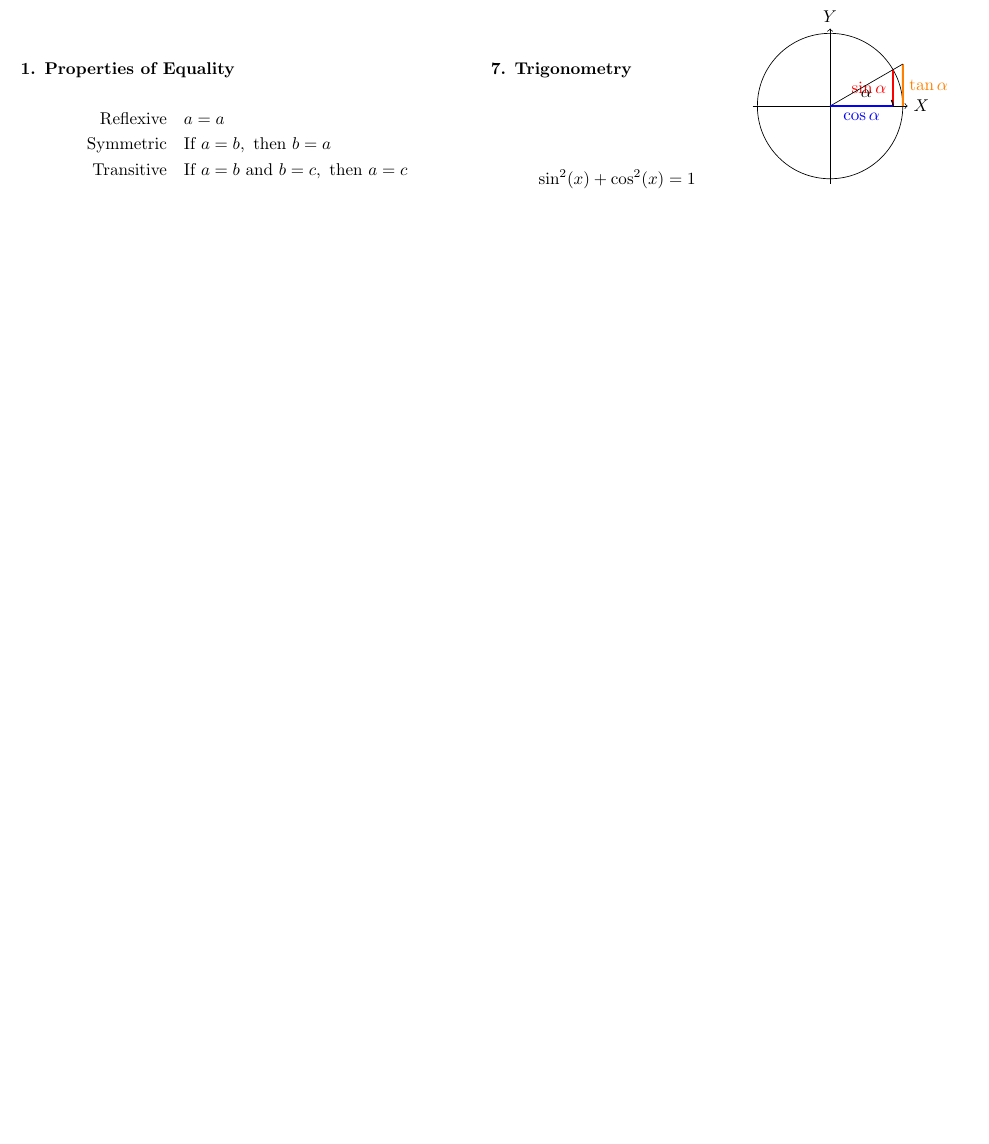
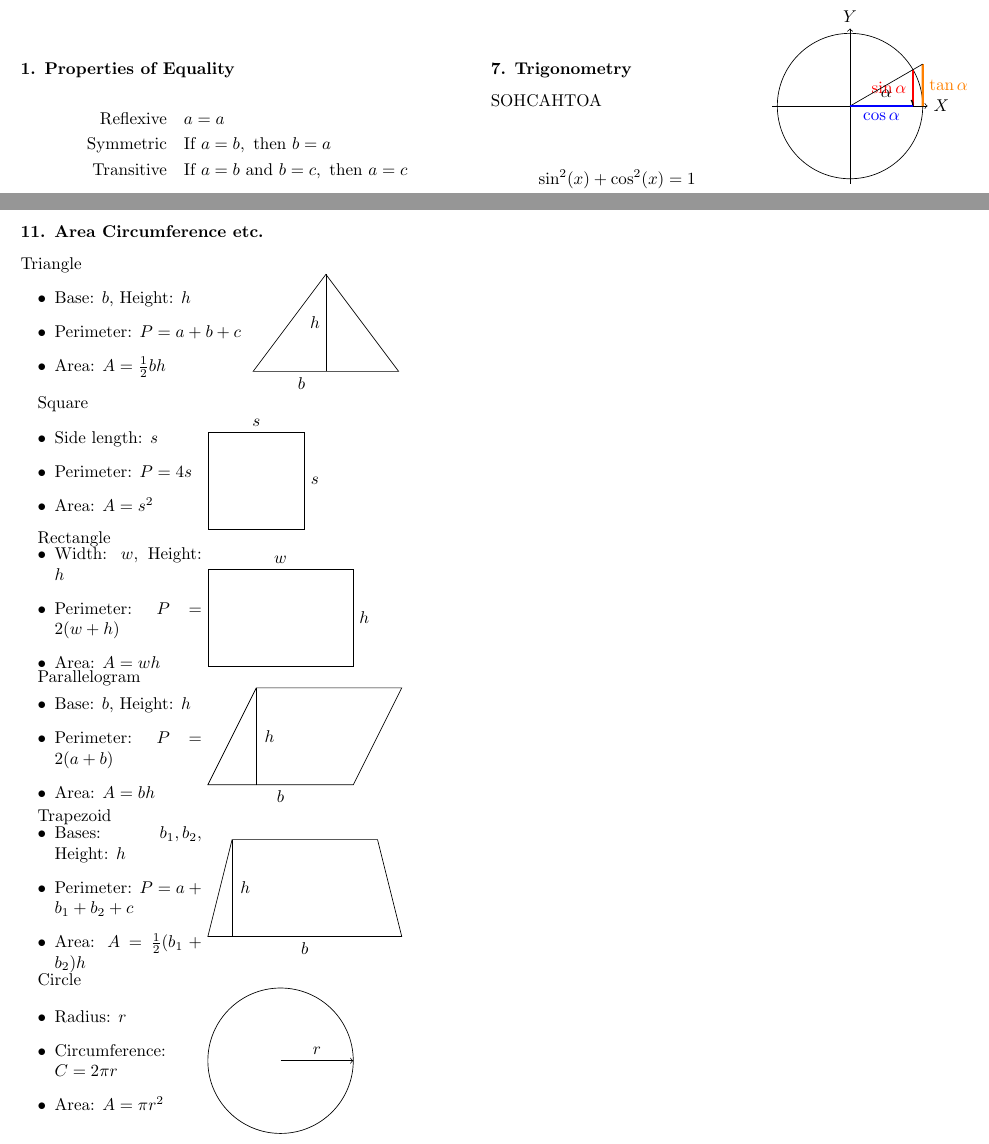
Before and after one commit to cdevr/cheatsheets, a LaTeX document (math/cheatsheet.tex): part of the page before the commit and two parts of pages 1 and 2 of 2 after it, the two joined at a grey line, cut so that both start at the same text, the shorter picture padded with empty space. Compiled offline with pdfLaTeX.

Commit message:
Also do shapes

```diff
--- a/math/cheatsheet.tex
+++ b/math/cheatsheet.tex
@@ -60,7 +60,8 @@ a^2 - b^2 &= (a + b)(a - b) \\
 \end{align*}
 
 \subsubsection*{7. Trigonometry}
-\begin{tikzpicture}[scale=0.5, overlay, shift={(14cm,0)}]
+SOHCAHTOA
+\begin{tikzpicture}[scale=0.5, overlay, shift={(10cm,0)}]
   % Draw the unit circle
   \draw (0,0) coordinate (O) circle [radius=3cm];
 
@@ -137,4 +138,108 @@ a^2 - b^2 &= (a + b)(a - b) \\
 \end{align*}
 \end{multicols}
 
+\subsubsection*{11. Area Circumference etc.}
+
+Triangle \\
+\begin{minipage}{0.5\linewidth}
+    \begin{itemize}
+        \item Base: $b$, Height: $h$
+        \item Perimeter: $P = a + b + c$
+        \item Area: $A = \frac{1}{2} b h$
+    \end{itemize}
+\end{minipage}
+\begin{minipage}{0.4\linewidth}
+    \begin{tikzpicture}
+        \draw (0,0) -- (3,0) -- (1.5,2) -- cycle;
+        \draw (1.5, 0) -- (1.5, 2);
+        \node[below] at (1,0) {$b$};
+        \node[left] at (1.5,1) {$h$};
+    \end{tikzpicture}
+\end{minipage}
+
+Square \\
+\begin{minipage}{0.4\linewidth}
+	\begin{itemize}
+	    \item Side length: $s$
+	    \item Perimeter: $P = 4s$
+	    \item Area: $A = s^2$
+	\end{itemize}
+\end{minipage}
+\begin{minipage}{0.4\linewidth}
+    \begin{tikzpicture}
+        \draw (0,0) rectangle (2,2);
+        \node[above] at (1,2) {$s$};
+        \node[right] at (2,1) {$s$};
+    \end{tikzpicture}
+\end{minipage}
+
+Rectangle \\
+\begin{minipage}{0.4\linewidth}
+	\begin{itemize}
+	    \item Width: $w$, Height: $h$
+	    \item Perimeter: $P = 2(w + h)$
+	    \item Area: $A = wh$
+	\end{itemize}
+\end{minipage}
+\begin{minipage}{0.4\linewidth}
+    \begin{tikzpicture}
+        \draw (0,0) rectangle (3,2);
+        \node[above] at (1.5,2) {$w$};
+        \node[right] at (3,1) {$h$};
+    \end{tikzpicture}
+\end{minipage}
+
+
+Parallelogram \\
+\begin{minipage}{0.4\linewidth}
+    \begin{itemize}
+        \item Base: $b$, Height: $h$
+        \item Perimeter: $P = 2(a + b)$
+        \item Area: $A = b h$
+    \end{itemize}
+\end{minipage}
+\begin{minipage}{0.4\linewidth}
+    \begin{tikzpicture}
+        \draw (0,0) -- (3,0) -- (4,2) -- (1,2) -- cycle;
+        \draw (1,0) -- (1,2);
+        \node[below] at (1.5,0) {$b$};
+        \node[left] at (1.5,1) {$h$};
+    \end{tikzpicture}
+\end{minipage}
+
+Trapezoid \\
+\begin{minipage}{0.4\linewidth}
+    \begin{itemize}
+        \item Bases: $b_1, b_2$, Height: $h$
+        \item Perimeter: $P = a + b_1 + b_2 + c$
+        \item Area: $A = \frac{1}{2} (b_1 + b_2) h$
+    \end{itemize}
+\end{minipage}
+\begin{minipage}{0.4\linewidth}
+    \begin{tikzpicture}
+        \draw (0,0) -- (4,0) -- (3.5,2) -- (0.5,2) -- cycle;
+        \draw (0.5,0) -- (0.5,2);
+        \node[below] at (2,0) {$b$};
+        \node[left] at (1,1) {$h$};
+    \end{tikzpicture}
+\end{minipage}
+
+
+Circle \\
+\begin{minipage}{0.4\linewidth}
+	\begin{itemize}
+	    \item Radius: $r$
+	    \item Circumference: $C = 2\pi r$
+	    \item Area: $A = \pi r^2$
+	\end{itemize}
+\end{minipage}
+\begin{minipage}{0.4\linewidth}
+    \begin{tikzpicture}
+        \draw (0,0) circle (1.5);
+        \draw[->] (0,0) -- (1.5,0);
+        \node[above] at (0.75,0) {$r$};
+    \end{tikzpicture}
+\end{minipage}
+
+
 \end{document}
```
